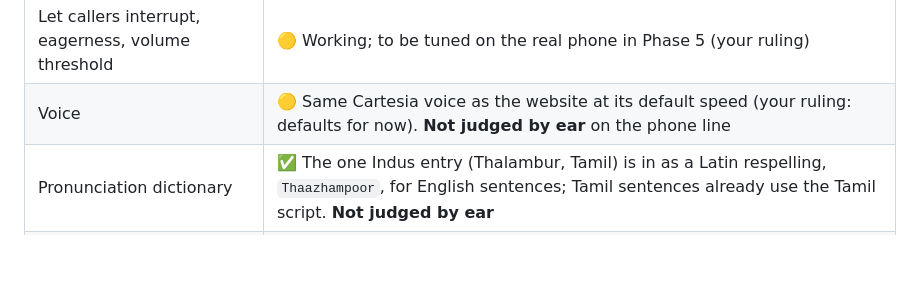
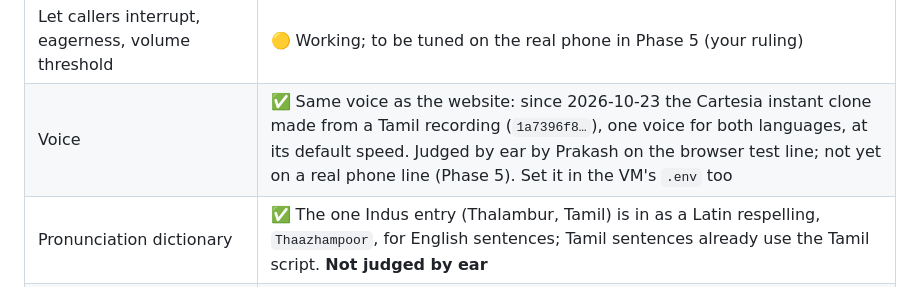
Before and after one commit to Ethax22/ACT-Voice-Assitant, a Markdown page: docs/Calling_Agent_DIY_Implementation_Plan.md, the part around the change. Drawn GitHub-style; blank space fills up the shorter version.

```diff
--- a/docs/Calling_Agent_DIY_Implementation_Plan.md
+++ b/docs/Calling_Agent_DIY_Implementation_Plan.md
@@ -155,7 +155,7 @@ Local test guide: `C:\ACT-Calling-Agent\LOCAL_TEST.md`; start everything with `s
 | End call | ✅ Done |
 | Language switching, starting English | ✅ Done (same router as the website); Tanglish and Tamil answers passed the scripted runs |
 | Let callers interrupt, eagerness, volume threshold | 🟡 Working; to be tuned on the real phone in Phase 5 (your ruling) |
-| Voice | 🟡 Same Cartesia voice as the website at its default speed (your ruling: defaults for now). **Not judged by ear** on the phone line |
+| Voice | ✅ Same voice as the website: since 2026-10-23 the Cartesia instant clone made from a Tamil recording (`1a7396f8…`), one voice for both languages, at its default speed. Judged by ear by Prakash on the browser test line; not yet on a real phone line (Phase 5). Set it in the VM's `.env` too |
 | Pronunciation dictionary | ✅ The one Indus entry (Thalambur, Tamil) is in as a Latin respelling, `Thaazhampoor`, for English sentences; Tamil sentences already use the Tamil script. **Not judged by ear** |
 | "Output numbers in Indic" | ✅ Decided 2026-10-20: dropped. Phone numbers (spaced digits in the prompt) and Tamil years (the text filter) are already handled; revisit only if a number is heard wrongly in Tamil |
 | Model temperature ("Compliant") | ✅ Phone answers use **0.3** (`PHONE_TEMPERATURE`); the website is unchanged |
```
Also changed, not shown: CLAUDE.md (+1 -1 lines), docs/Implementation_Plan_API_Based.md (+5 -3 lines).
